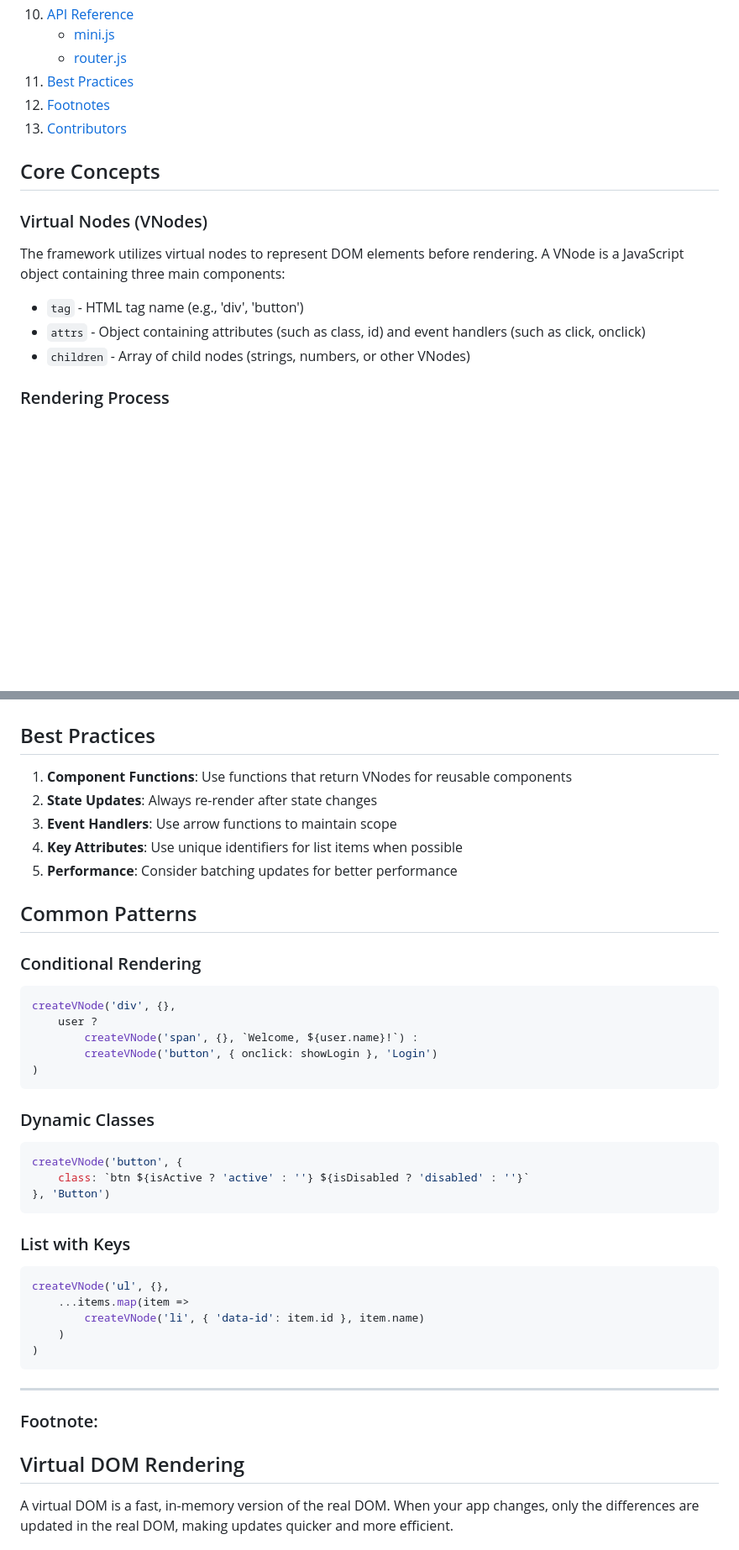
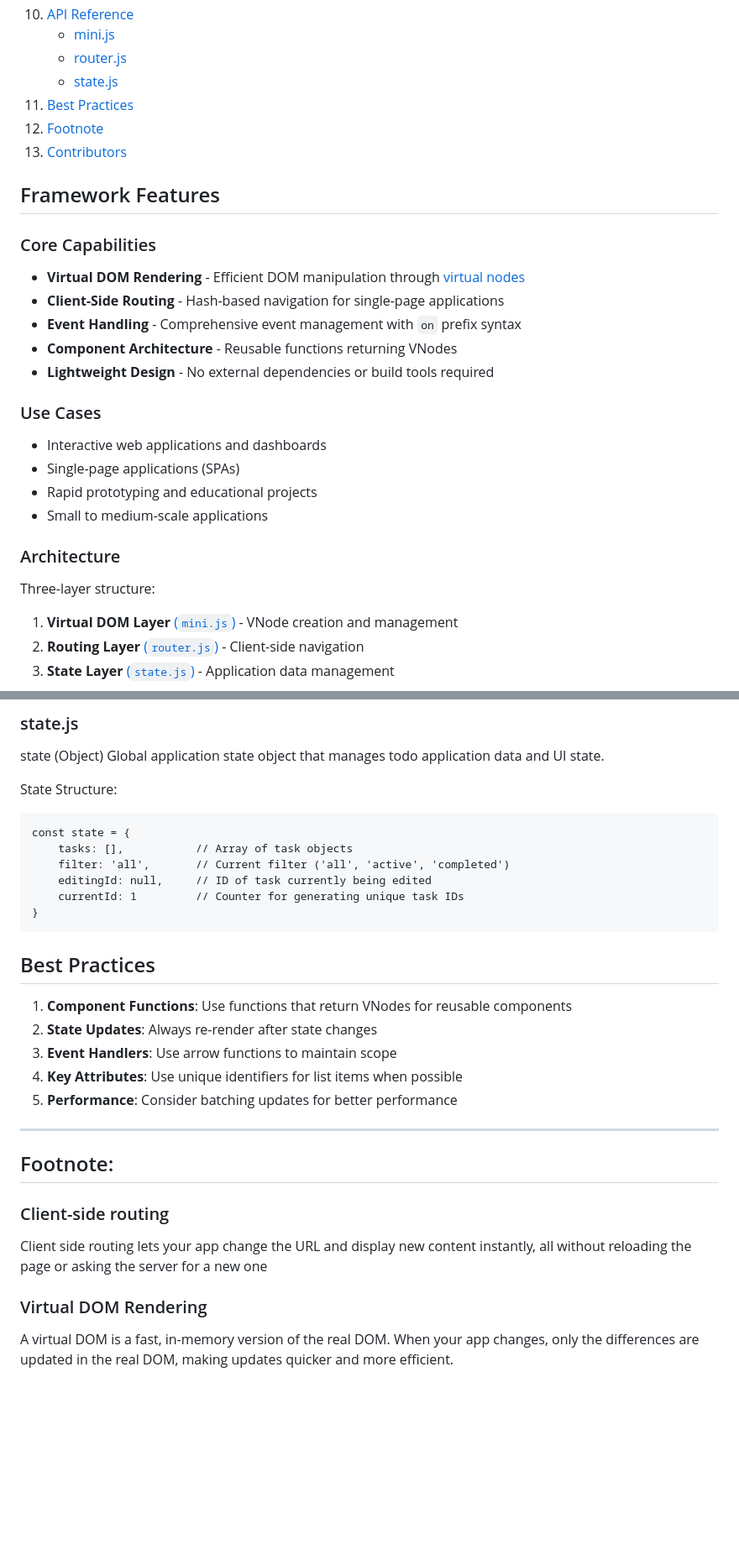
Before and after one commit to RuBoMa/mini-framework-git, a Markdown page: README.md, 2 parts joined by grey strips. Shown: that part at 84% size. Rendered like a GitHub page; blank space fills up the shorter version.

`````diff
--- a/README.md
+++ b/README.md
@@ -32,18 +34,29 @@ This documentation provides comprehensive guidance on framework implementation a
 10. [API Reference](#api-reference)
     - [mini.js](#minijs)
     - [router.js](#routerjs)
+    - [state.js](#statejs)
 11. [Best Practices](#best-practices)
-12. [Footnotes](#footnotes)
+12. [Footnote](#footnote)
 13. [Contributors](#contributors)
 
-## Core Concepts
+## Framework Features
 
-### Virtual Nodes (VNodes)
+### Core Capabilities
+- **Virtual DOM Rendering** - Efficient DOM manipulation through [virtual nodes](#virtual-nodes)
+- **Client-Side Routing** - Hash-based navigation for single-page applications
+- **Event Handling** - Comprehensive event management with `on` prefix syntax
+- **Component Architecture** - Reusable functions returning VNodes
+- **Lightweight Design** - No external dependencies or build tools required
 
-The framework utilizes virtual nodes to represent DOM elements before rendering. A VNode is a JavaScript object containing three main components:
-- `tag` - HTML tag name (e.g., 'div', 'button')
-- `attrs` - Object containing attributes (such as class, id) and event handlers (such as click, onclick)
-- `children` - Array of child nodes (strings, numbers, or other VNodes)
+### Use Cases
+- Interactive web applications and dashboards
+- Single-page applications (SPAs)
+- Rapid prototyping and educational projects
+- Small to medium-scale applications
 
-### Rendering Process
+### Architecture
+Three-layer structure:
+1. **Virtual DOM Layer** [(`mini.js`)](#minijs) - VNode creation and management
+2. **Routing Layer** [(`router.js`)](#routerjs) - Client-side navigation
+3. **State Layer** [(`state.js`)](#statejs) - Application data management
 
@@ -561,3 +586,19 @@ Checks if a route is currently active.
+### state.js
+
+state (Object)
+Global application state object that manages todo application data and UI state.
+
+State Structure:
+
+````
+const state = {
+    tasks: [],           // Array of task objects
+    filter: 'all',       // Current filter ('all', 'active', 'completed')
+    editingId: null,     // ID of task currently being edited
+    currentId: 1         // Counter for generating unique task IDs
+}
+````
+
 
 ## Best Practices
 
@@ -567,36 +608,12 @@ Checks if a route is currently active.
 4. **Key Attributes**: Use unique identifiers for list items when possible
 5. **Performance**: Consider batching updates for better performance
 
-## Common Patterns
+----------
+## Footnote:
 
-### Conditional Rendering
-```javascript
-createVNode('div', {},
-    user ?
-        createVNode('span', {}, `Welcome, ${user.name}!`) :
-        createVNode('button', { onclick: showLogin }, 'Login')
-)
-```
+### Client-side routing
+Client side routing lets your app change the URL and display new content instantly, all without reloading the page or asking the server for a new one
 
-### Dynamic Classes
-```javascript
-createVNode('button', {
-    class: `btn ${isActive ? 'active' : ''} ${isDisabled ? 'disabled' : ''}`
-}, 'Button')
-```
-
-### List with Keys
-```javascript
-createVNode('ul', {},
-    ...items.map(item =>
-        createVNode('li', { 'data-id': item.id }, item.name)
-    )
-)
-```
-
-----------
-### Footnote:
-
-## Virtual DOM Rendering
+### Virtual DOM Rendering
 A virtual DOM is a fast, in-memory version of the real DOM. When your app changes, only the differences are updated in the real DOM, making updates quicker and more efficient.
 
`````
Also changed, not shown: other parts of README.md (+79 -45 lines).
